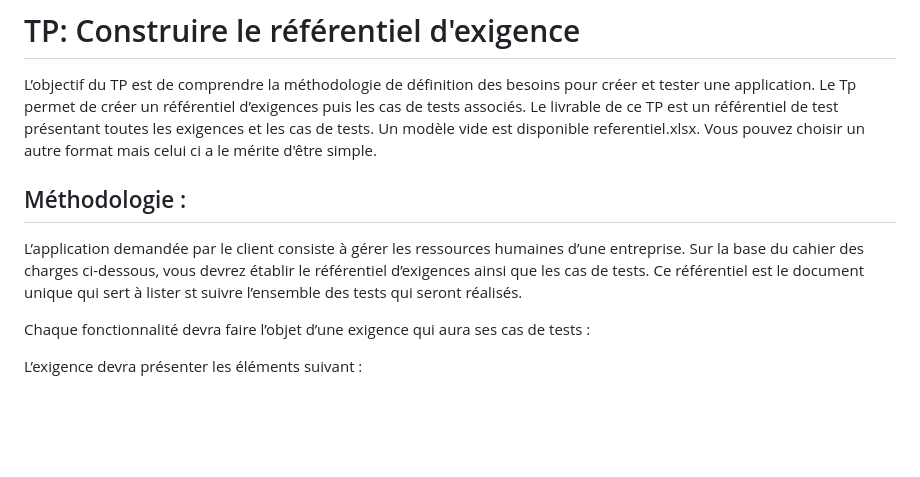
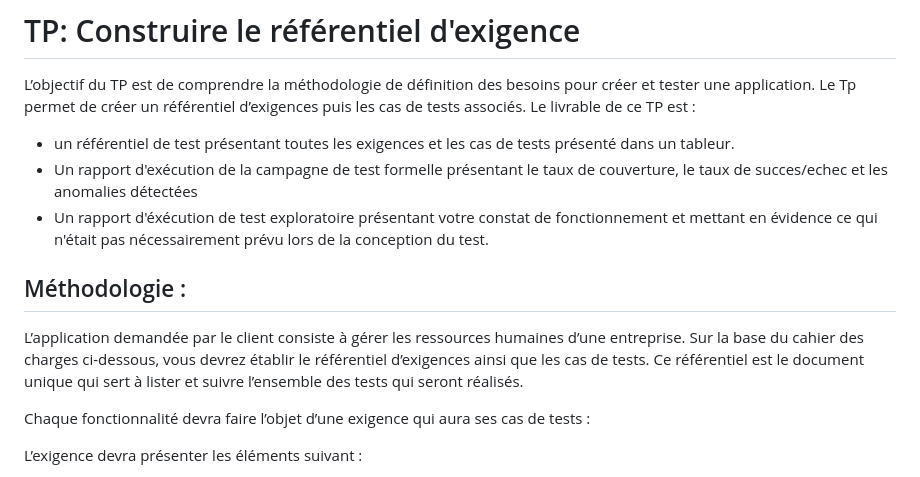
Before and after one commit to labarretony/rhtest, a Markdown page: TP-ReferentielExigence/Readme.md, the part around the change. Drawn GitHub-style; blank space fills up the shorter version.

```diff
--- a/TP-ReferentielExigence/Readme.md
+++ b/TP-ReferentielExigence/Readme.md
@@ -3,13 +3,15 @@
 
 
 L’objectif du TP est de comprendre la méthodologie de définition des besoins pour créer et tester une application. Le Tp permet de créer un référentiel d’exigences puis les cas de tests associés.
-Le livrable de ce TP est un référentiel de test présentant toutes les exigences et les cas de tests. Un modèle vide est disponible referentiel.xlsx. Vous pouvez choisir un autre format mais celui ci a le mérite d'être simple.
-
+Le livrable de ce TP est :
+- un référentiel de test présentant toutes les exigences et les cas de tests présenté dans un tableur.
+- Un rapport d'exécution de la campagne de test formelle présentant le taux de couverture, le taux de succes/echec et les anomalies détectées
+- Un rapport d'éxécution de test exploratoire présentant votre constat de fonctionnement et mettant en évidence ce qui n'était pas nécessairement prévu lors de la conception du test.
 
 ## Méthodologie :
 
 L’application demandée par le client consiste à gérer les ressources humaines d’une entreprise.
-Sur la base du cahier des charges ci-dessous, vous devrez établir le référentiel d’exigences ainsi que les cas de tests. Ce référentiel est le document unique qui sert à lister st suivre l’ensemble des tests qui seront réalisés.
+Sur la base du cahier des charges ci-dessous, vous devrez établir le référentiel d’exigences ainsi que les cas de tests. Ce référentiel est le document unique qui sert à lister et suivre l’ensemble des tests qui seront réalisés.
 
 
 Chaque fonctionnalité devra faire l’objet d’une exigence qui aura ses cas de tests :
```
